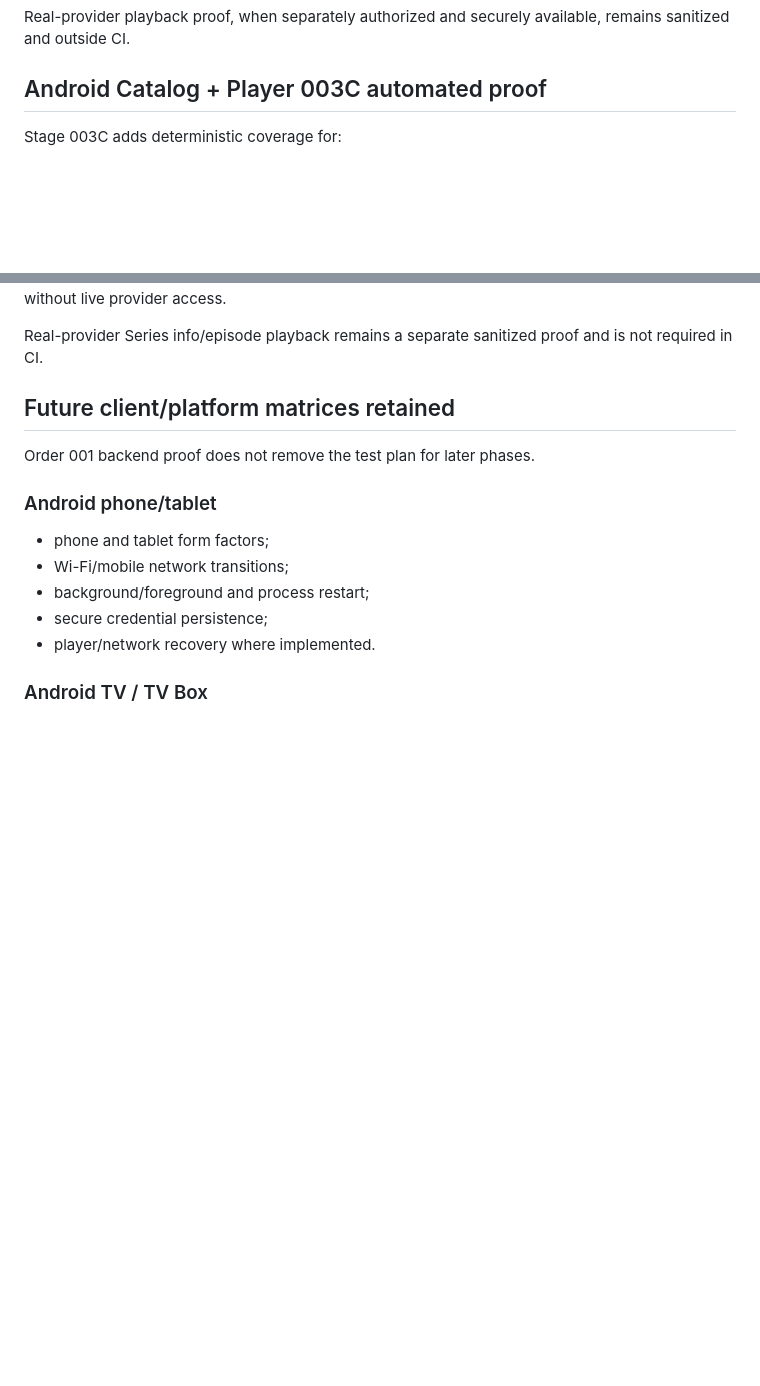
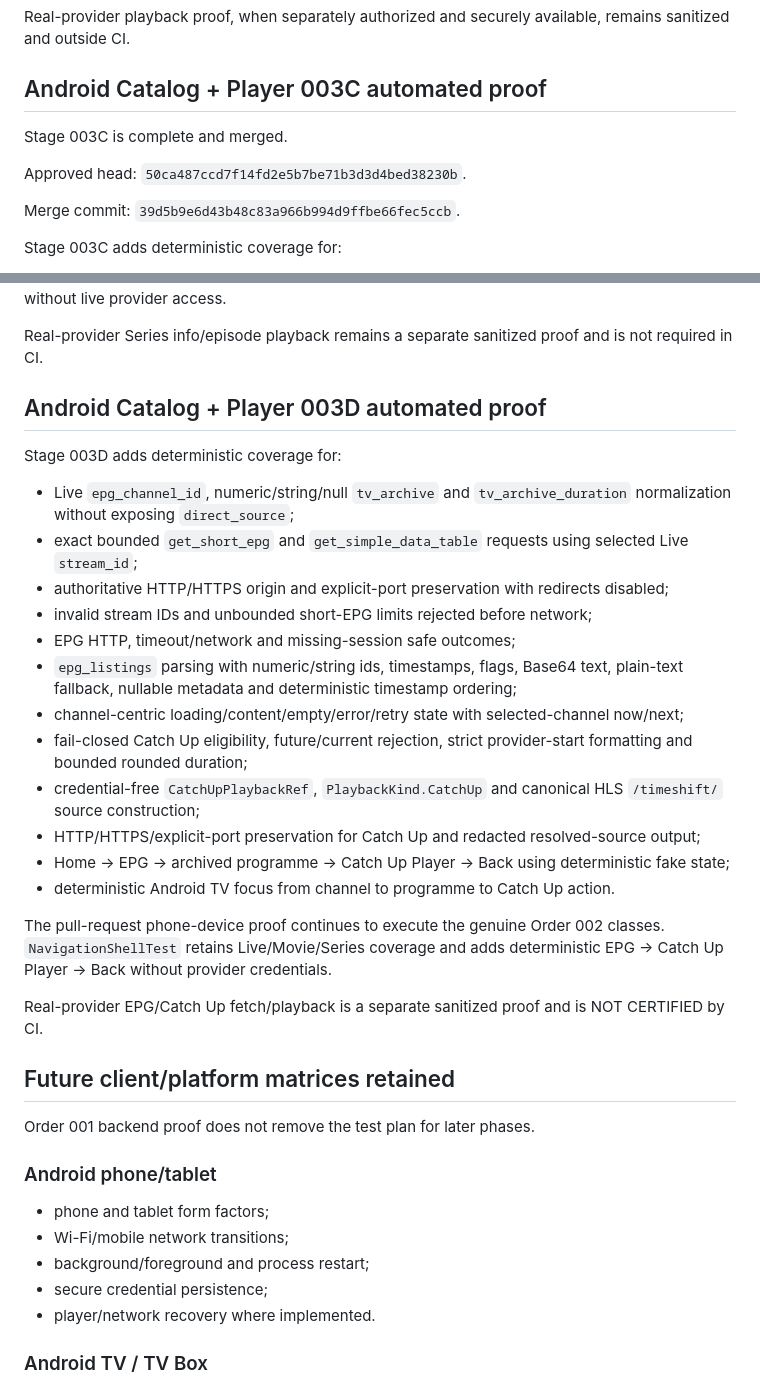
Before and after one commit to martaxi-boss/pink-iptv, a Markdown page: docs/TEST_STRATEGY.md, 2 parts joined by grey strips. Rendered like a GitHub page; blank space fills up the shorter version.

Commit message:
docs(android): add Stage 003D EPG Catch Up test strategy

```diff
--- a/docs/TEST_STRATEGY.md
+++ b/docs/TEST_STRATEGY.md
@@ -123,6 +123,12 @@ Real-provider playback proof, when separately authorized and securely available,
 
 ## Android Catalog + Player 003C automated proof
 
+Stage 003C is complete and merged.
+
+Approved head: `50ca487ccd7f14fd2e5b7be71b3d3d4bed38230b`.
+
+Merge commit: `39d5b9e6d43b48c83a966b994d9ffbe66fec5ccb`.
+
 Stage 003C adds deterministic coverage for:
 
 - exact `get_series_info` requests using the selected `series_id`;
@@ -142,6 +148,27 @@ Stage 003C adds deterministic coverage for:
 The existing pull-request phone-device-proof remains unchanged. `NavigationShellTest` now retains Live/Movie coverage and additionally proves Series -> detail -> Episode Player -> Back without live provider access.
 
 Real-provider Series info/episode playback remains a separate sanitized proof and is not required in CI.
+
+## Android Catalog + Player 003D automated proof
+
+Stage 003D adds deterministic coverage for:
+
+- Live `epg_channel_id`, numeric/string/null `tv_archive` and `tv_archive_duration` normalization without exposing `direct_source`;
+- exact bounded `get_short_epg` and `get_simple_data_table` requests using selected Live `stream_id`;
+- authoritative HTTP/HTTPS origin and explicit-port preservation with redirects disabled;
+- invalid stream IDs and unbounded short-EPG limits rejected before network;
+- EPG HTTP, timeout/network and missing-session safe outcomes;
+- `epg_listings` parsing with numeric/string ids, timestamps, flags, Base64 text, plain-text fallback, nullable metadata and deterministic timestamp ordering;
+- channel-centric loading/content/empty/error/retry state with selected-channel now/next;
+- fail-closed Catch Up eligibility, future/current rejection, strict provider-start formatting and bounded rounded duration;
+- credential-free `CatchUpPlaybackRef`, `PlaybackKind.CatchUp` and canonical HLS `/timeshift/` source construction;
+- HTTP/HTTPS/explicit-port preservation for Catch Up and redacted resolved-source output;
+- Home -> EPG -> archived programme -> Catch Up Player -> Back using deterministic fake state;
+- deterministic Android TV focus from channel to programme to Catch Up action.
+
+The pull-request phone-device proof continues to execute the genuine Order 002 classes. `NavigationShellTest` retains Live/Movie/Series coverage and adds deterministic EPG -> Catch Up Player -> Back without provider credentials.
+
+Real-provider EPG/Catch Up fetch/playback is a separate sanitized proof and is NOT CERTIFIED by CI.
 
 ## Future client/platform matrices retained
 
```
